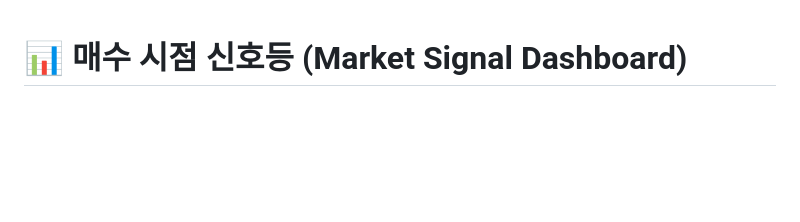
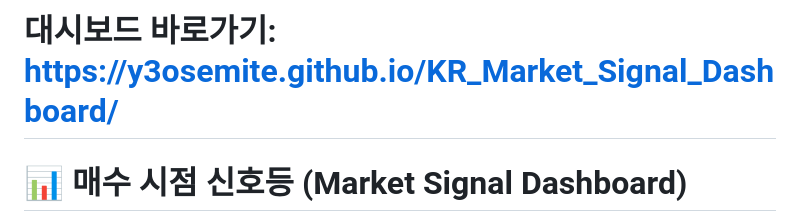
Before and after one commit to y3osemite/KR_Market_Signal_Dashboard, a Markdown page: README.md, the part around the change. Rendered like a GitHub page; blank space fills up the shorter version.

Commit message:
Add dashboard link to README

```diff
--- a/README.md
+++ b/README.md
@@ -1,3 +1,5 @@
+# 대시보드 바로가기: https://y3osemite.github.io/KR_Market_Signal_Dashboard/
+
 # 📊 매수 시점 신호등 (Market Signal Dashboard)
 
 > 한국 주식 매수 타이밍을 판단하기 위한 3가지 핵심 지표 모니터링 대시보드
```
